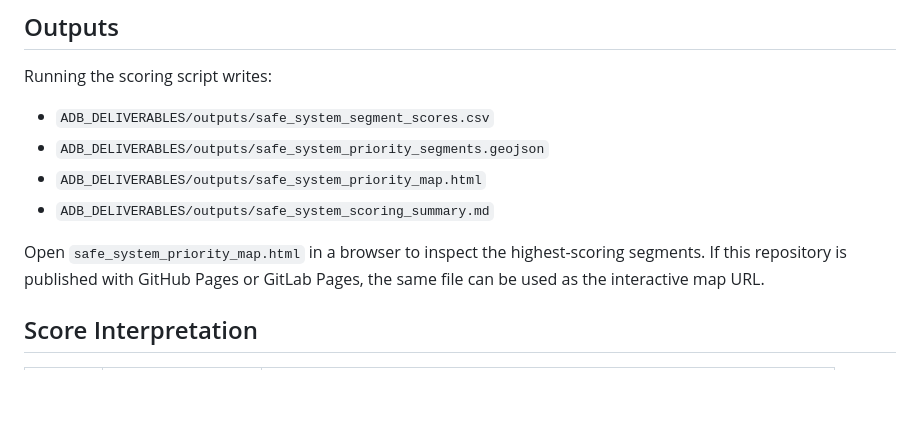
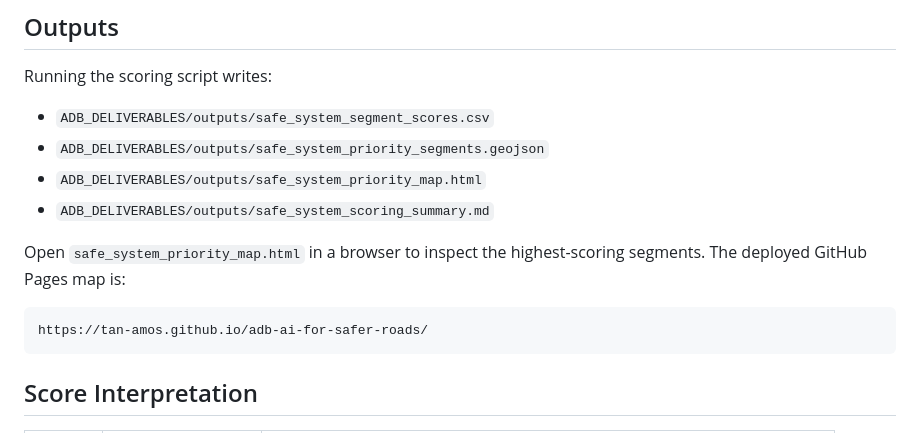
Before and after one commit to tan-amos/adb-ai-for-safer-roads, a Markdown page: ADB_DELIVERABLES/README.md, the part around the change. Drawn GitHub-style; blank space fills up the shorter version.

````diff
--- a/ADB_DELIVERABLES/README.md
+++ b/ADB_DELIVERABLES/README.md
@@ -46,8 +46,11 @@ Running the scoring script writes:
 - `ADB_DELIVERABLES/outputs/safe_system_scoring_summary.md`
 
 Open `safe_system_priority_map.html` in a browser to inspect the highest-scoring
-segments. If this repository is published with GitHub Pages or GitLab Pages, the
-same file can be used as the interactive map URL.
+segments. The deployed GitHub Pages map is:
+
+```text
+https://tan-amos.github.io/adb-ai-for-safer-roads/
+```
 
 ## Score Interpretation
 
````
Also changed, not shown: README.md (+10 -3 lines).
